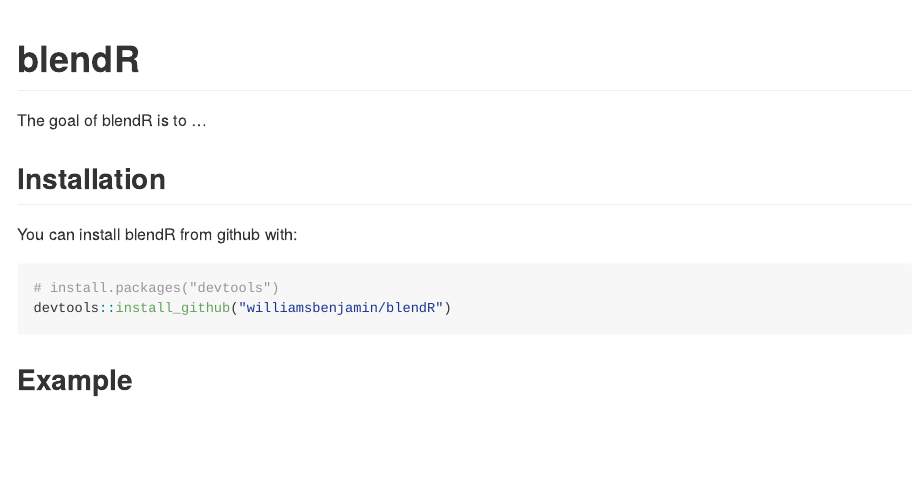
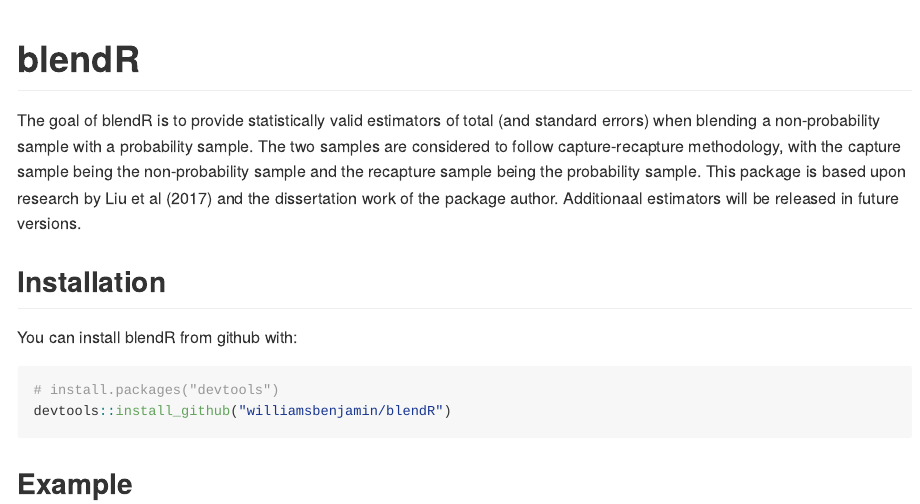
Before and after one commit to williamsbenjamin/blendR, an R Markdown document (README.Rmd): the page in a window 1100 px wide, from its top. Rendered offline with R 4.5, knitr and Pandoc, with nearby package versions.

Commit message:
update Rmd file

```diff
--- a/README.Rmd
+++ b/README.Rmd
@@ -14,7 +14,7 @@ knitr::opts_chunk$set(
 
 # blendR
 
-The goal of blendR is to ...
+The goal of blendR is to provide statistically valid estimators of total (and standard errors) when blending a non-probability sample with a probability sample. The two samples are considered to follow capture-recapture methodology, with the capture sample being the non-probability sample and the recapture sample being the probability sample. This package is based upon research by Liu et al (2017) and the dissertation work of the package author. Additionaal estimators will be released in future versions.
 
 ## Installation
 
```
Also changed, not shown: R/red_snapper_sampled_data.R (+4 -4 lines), R/t_p.R (+1 -1 lines), 2 other files.
